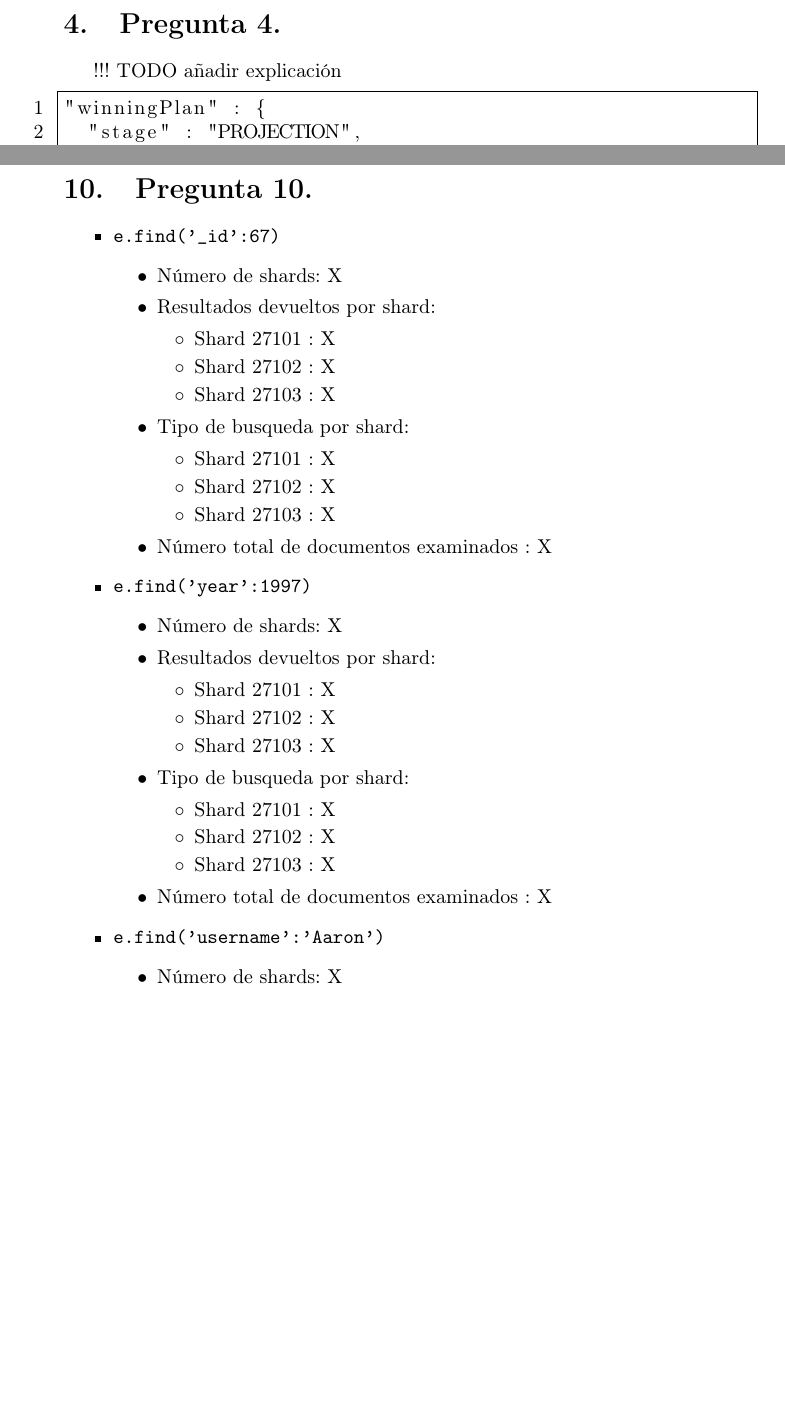
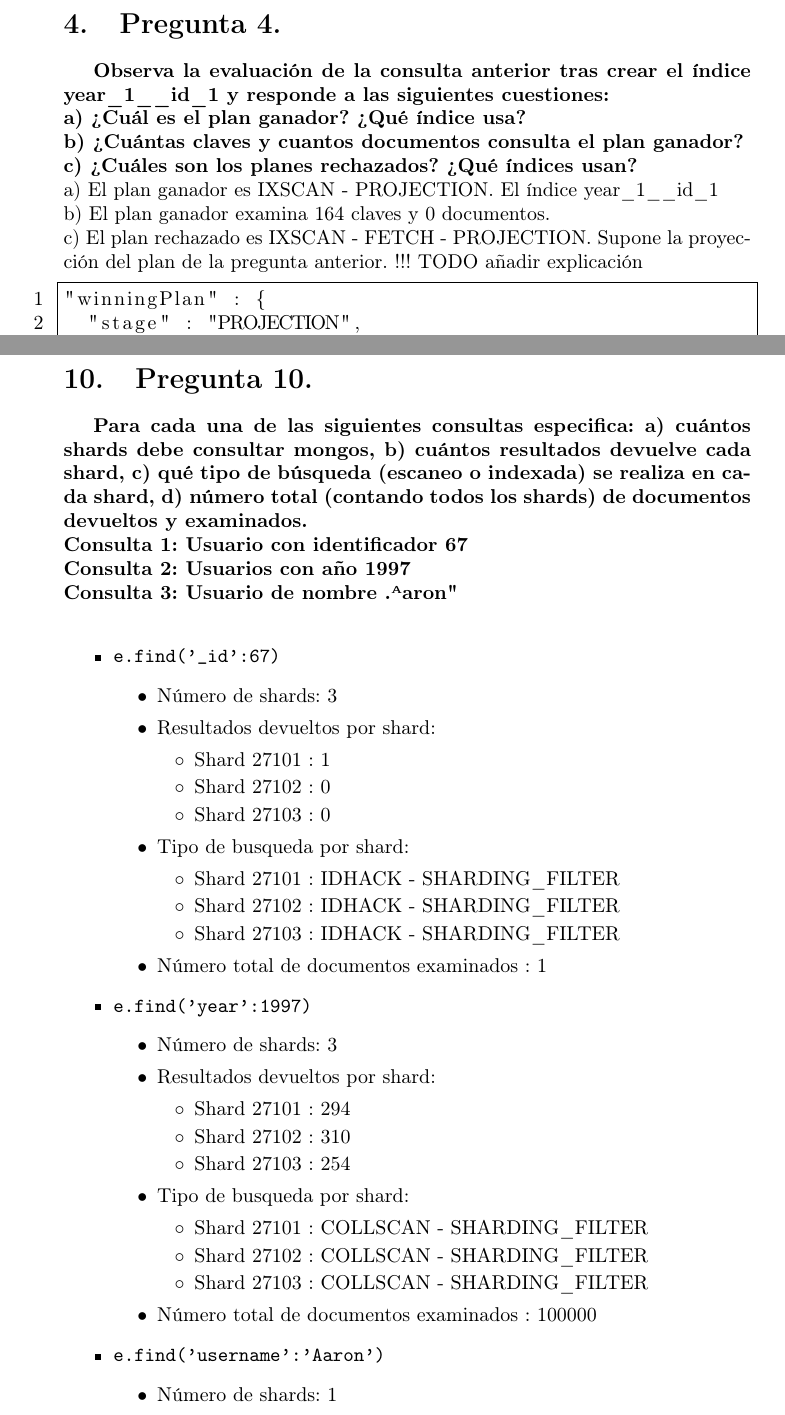
Before and after one commit to AlbertoLorente92/master-ucm-SGDI, a LaTeX paper (PracticaGuiada2/doc.tex): two parts of pages 5 and 8 of 8 before the commit and two parts of pages 6 and 10 of 11 after it, joined at a grey line, cut so that both start at the same text, the shorter picture padded with empty space. Compiled offline with pdfLaTeX.

Commit message:
SGDI. Guiada 2. tex and pdf

```diff
--- a/PracticaGuiada2/doc.tex
+++ b/PracticaGuiada2/doc.tex
@@ -125,6 +141,13 @@ En el FETCH.
 
   \newpage
   \section{Pregunta 4.}
+  \textbf{Observa la evaluación de la consulta anterior tras crear el índice year\_1\_\_id\_1 y responde a las siguientes cuestiones: \\
+     a) ¿Cuál es el plan ganador? ¿Qué índice usa? \\
+     b) ¿Cuántas claves y cuantos documentos consulta el plan ganador? \\
+     c) ¿Cuáles son los planes rechazados? ¿Qué índices usan? \\}
+   a) El plan ganador es IXSCAN - PROJECTION. El índice year\_1\_\_id\_1\\
+   b) El plan ganador examina 164 claves y 0 documentos. \\
+   c) El plan rechazado es IXSCAN - FETCH - PROJECTION. Supone la proyección del plan de la pregunta anterior.
     !!! TODO añadir explicación
     \begin{lstlisting}[numbers=left,frame=single]
 "winningPlan" : {
@@ -241,42 +278,61 @@ En el FETCH.
 
   \newpage
   \section{Pregunta 10.}
+  \textbf{Para cada una de las siguientes consultas especifica: a)
+cuántos shards debe consultar mongos, b) cuántos resultados devuelve cada
+shard, c) qué tipo de búsqueda (escaneo o indexada) se realiza en cada
+shard, d) número total (contando todos los shards) de documentos devueltos
+y examinados.\\
+Consulta 1: Usuario con identificador 67\\
+Consulta 2: Usuarios con año 1997\\
+Consulta 3: Usuario de nombre "Aaron"\\}
     \begin{itemize}
       \item \texttt{e.find({'\_id':67})}
         \begin{itemize}
-          \item Número de shards: X
+          \item Número de shards: 3
           \item Resultados devueltos por shard:
             \begin{itemize}
-              \item Shard 27101 : X
+              \item Shard 27101 : 1
+              \item Shard 27102 : 0
+              \item Shard 27103 : 0
+            \end{itemize}
+          \item Tipo de busqueda por shard:
+            \begin{itemize}
+              \item Shard 27101 : IDHACK - SHARDING\_FILTER
+              \item Shard 27102 : IDHACK - SHARDING\_FILTER
+              \item Shard 27103 : IDHACK - SHARDING\_FILTER
+            \end{itemize}
+          \item Número total de documentos examinados : 1
+        \end{itemize}
+      \item \texttt{e.find({'year':1997})}
+        \begin{itemize}
+          \item Número de shards: 3
+          \item Resultados devueltos por shard:
+            \begin{itemize}
+              \item Shard 27101 : 294
+              \item Shard 27102 : 310
+              \item Shard 27103 : 254
+            \end{itemize}
+          \item Tipo de busqueda por shard:
+            \begin{itemize}
+              \item Shard 27101 : COLLSCAN - SHARDING\_FILTER
+              \item Shard 27102 : COLLSCAN - SHARDING\_FILTER
+              \item Shard 27103 : COLLSCAN - SHARDING\_FILTER
+            \end{itemize}
+          \item Número total de documentos examinados : 100000
+        \end{itemize}
+      \item \texttt{e.find({'username':'Aaron'})}
+        \begin{itemize}
+          \item Número de shards: 1
+          \item Resultados devueltos por shard:
+            \begin{itemize}
+              \item Shard 27101 : 0
               \item Shard 27102 : X
               \item Shard 27103 : X
             \end{itemize}
           \item Tipo de busqueda por shard:
             \begin{itemize}
-              \item Shard 27101 : X
+              \item Shard 27101 : IXSCAN - SHARDING\_FILTER - FETCH
               \item Shard 27102 : X
               \item Shard 27103 : X
             \end{itemize}
-          \item Número total de documentos examinados : X
-        \end{itemize}
-      \item \texttt{e.find({'year':1997})}
-        \begin{itemize}
-          \item Número de shards: X
-          \item Resultados devueltos por shard:
-            \begin{itemize}
-              \item Shard 27101 : X
-              \item Shard 27102 : X
-              \item Shard 27103 : X
-            \end{itemize}
-          \item Tipo de busqueda por shard:
-            \begin{itemize}
-              \item Shard 27101 : X
-              \item Shard 27102 : X
-              \item Shard 27103 : X
-            \end{itemize}
-          \item Número total de documentos examinados : X
-        \end{itemize}
-      \item \texttt{e.find({'username':'Aaron'})}
-        \begin{itemize}
-          \item Número de shards: X
-          \item Resultados devueltos por shard:
```
Also changed, not shown: PracticaGuiada2/doc.pdf (added), PracticaGuiada2/doc.tex (57 more changed lines).
